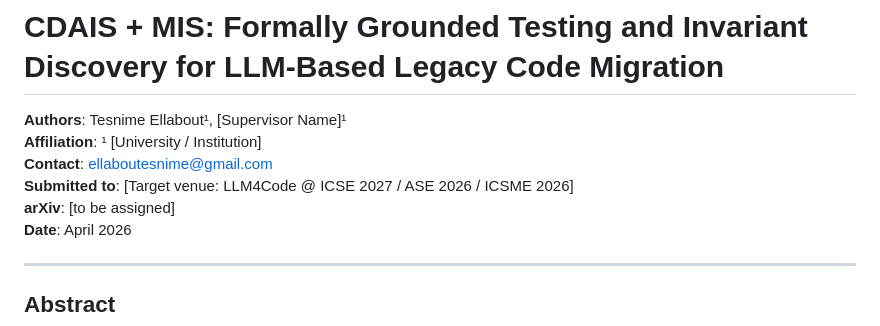
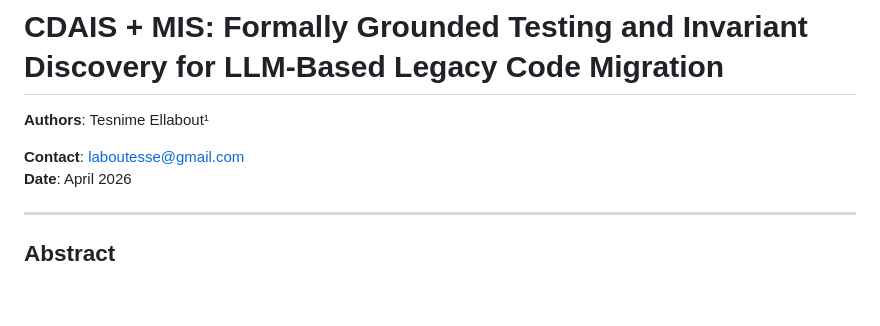
Before and after one commit to tass25/planning, a Markdown page: docs/research/CDAIS_MIS_paper.md, the part around the change. Rendered like a GitHub page; blank space fills up the shorter version.

Commit message:
fix: remove unnecessary author and affiliation details from CDAIS_MIS_paper.md

```diff
--- a/docs/research/CDAIS_MIS_paper.md
+++ b/docs/research/CDAIS_MIS_paper.md
@@ -1,10 +1,8 @@
 # CDAIS + MIS: Formally Grounded Testing and Invariant Discovery for LLM-Based Legacy Code Migration
 
-**Authors**: Tesnime Ellabout¹, \[Supervisor Name\]¹
-**Affiliation**: ¹ \[University / Institution\]
-**Contact**: ellaboutesnime@gmail.com
-**Submitted to**: \[Target venue: LLM4Code @ ICSE 2027 / ASE 2026 / ICSME 2026\]
-**arXiv**: \[to be assigned\]
+**Authors**: Tesnime Ellabout¹
+
+**Contact**: laboutesse@gmail.com
 **Date**: April 2026
 
 ---
```
